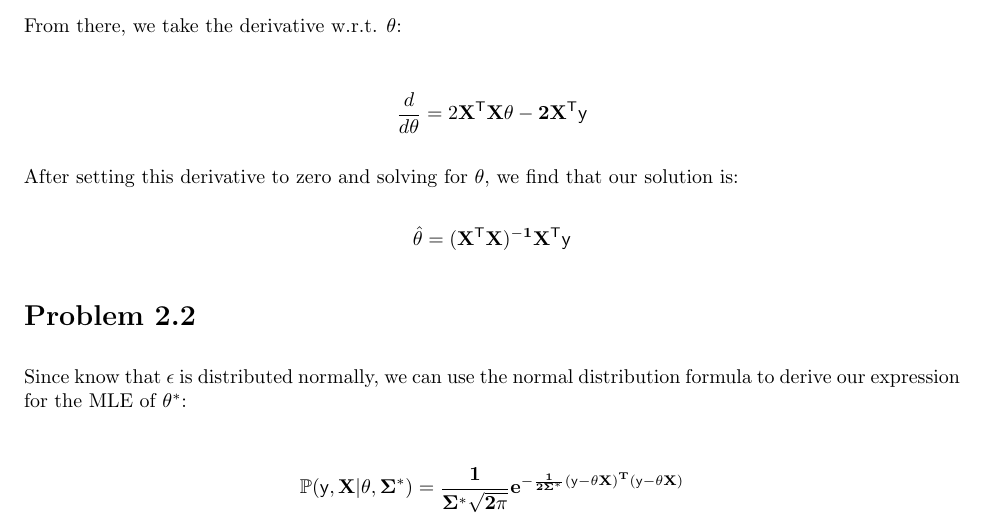
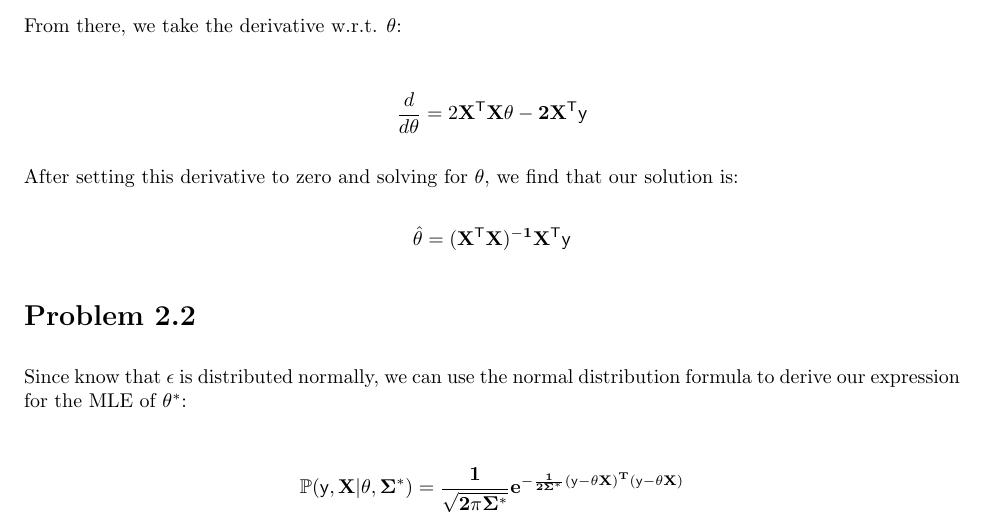
Before and after one commit to CardboardKungfu/ECE760, a LaTeX problem sheet (HW2/hw2.tex): part of page 1 of 2, cut so that both start at the same text. Compiled offline with pdfLaTeX.

Commit message:
Fixed normal distribution formula (variance needs to be under the sqrt)

```diff
--- a/HW2/hw2.tex
+++ b/HW2/hw2.tex
@@ -98,7 +98,7 @@ After setting this derivative to zero and solving for $\theta$, we find that our
 Since know that $\epsilon$ is distributed normally, we can use the normal distribution formula to derive our expression for the MLE of $\theta^{*}$:
 
 \begin{align*}
-  \mathbb{P}(\sf{y}, \bf{X} | \theta,\Sigma^{*}) = \frac{1}{{\Sigma^{*} \sqrt {2\pi } }}e^{-\frac{1}{2\Sigma^*}(\sf{y} - \theta \bf{X})^T(\sf{y} - \theta \bf{X})}
+  \mathbb{P}(\sf{y}, \bf{X} | \theta,\Sigma^{*}) = \frac{1}{{\sqrt {2\pi \Sigma^{*} } }}e^{-\frac{1}{2\Sigma^*}(\sf{y} - \theta \bf{X})^T(\sf{y} - \theta \bf{X})}
 \end{align*}
 
 Maximizing for $\theta$, we find that the MLE is notably the same as the minimizer of the MSE from Problem 2.1 above.
```
Also changed, not shown: HW2/hw2.pdf.
